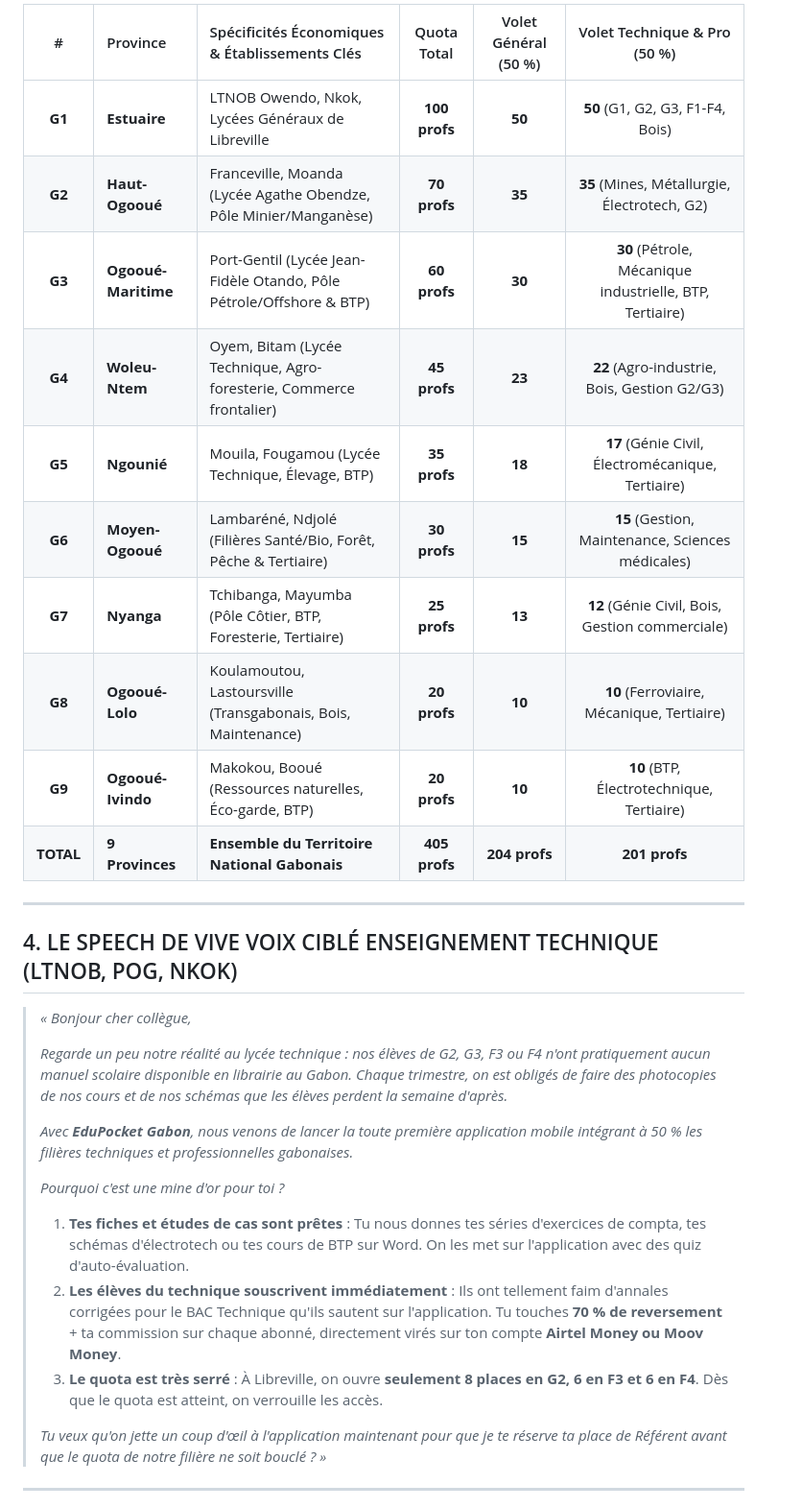
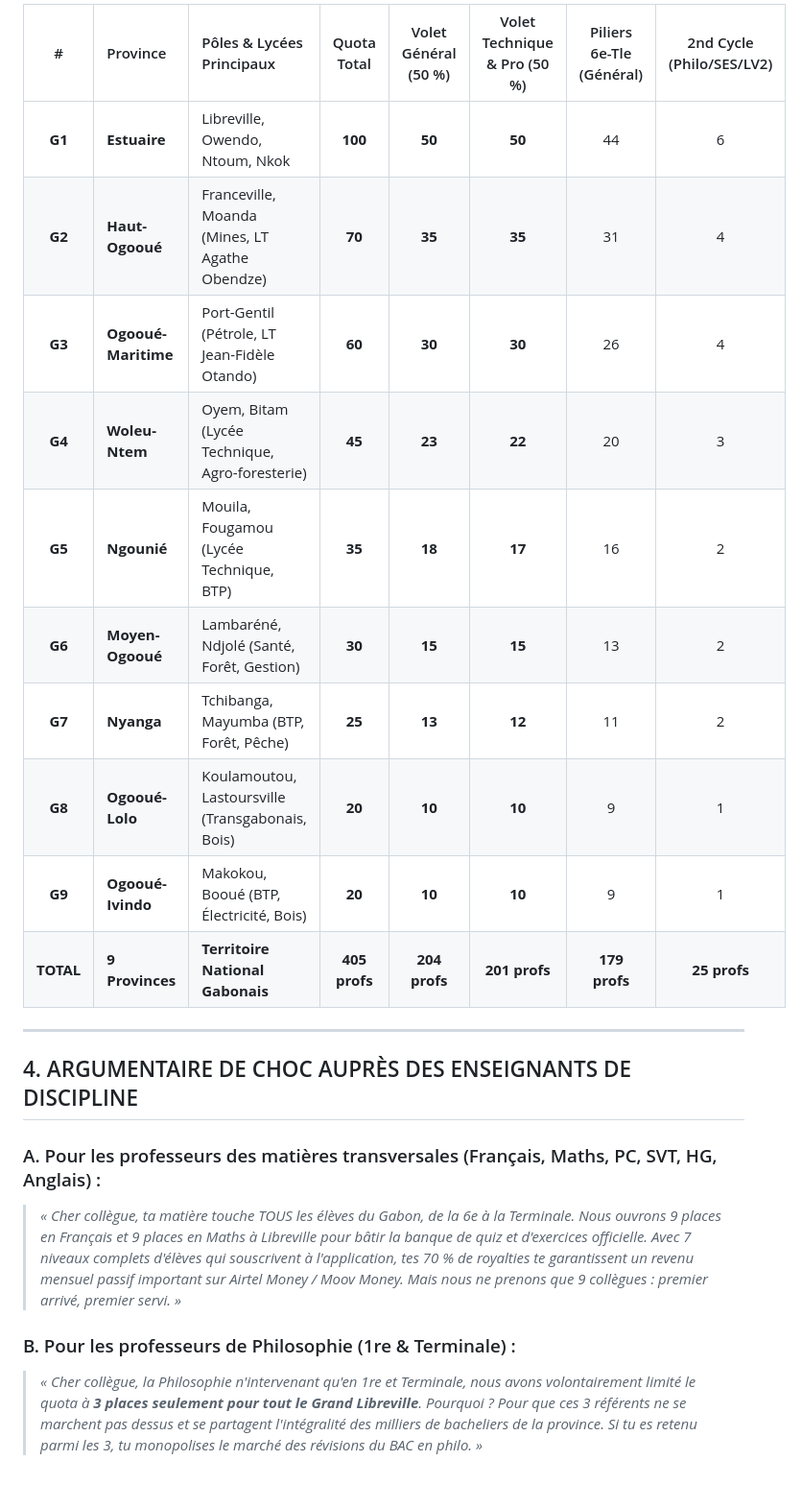
Before and after one commit to axseylle-bit/Edu_pocket, a Markdown page: philo_pocket/docs/STRATEGIE_RECRUTEMENT_ENSEIGNANTS_PIONNIERS.md, the part around one of its changes. Shown at 96% size. Rendered like a GitHub page; blank space fills up the shorter version.

```diff
--- a/philo_pocket/docs/STRATEGIE_RECRUTEMENT_ENSEIGNANTS_PIONNIERS.md
+++ b/philo_pocket/docs/STRATEGIE_RECRUTEMENT_ENSEIGNANTS_PIONNIERS.md
@@ -64,33 +63,24 @@ La parité stricte 50/50 est déclinée dans chaque province selon son profil é
 
-| # | Province | Spécificités Économiques & Établissements Clés | Quota Total | Volet Général (50 %) | Volet Technique & Pro (50 %) |
-| :---: | :--- | :--- | :---: | :---: | :---: |
-| **G1** | **Estuaire** | LTNOB Owendo, Nkok, Lycées Généraux de Libreville | **100 profs** | **50** | **50** (G1, G2, G3, F1-F4, Bois) |
-| **G2** | **Haut-Ogooué** | Franceville, Moanda (Lycée Agathe Obendze, Pôle Minier/Manganèse) | **70 profs** | **35** | **35** (Mines, Métallurgie, Électrotech, G2) |
-| **G3** | **Ogooué-Maritime**| Port-Gentil (Lycée Jean-Fidèle Otando, Pôle Pétrole/Offshore & BTP) | **60 profs** | **30** | **30** (Pétrole, Mécanique industrielle, BTP, Tertiaire) |
-| **G4** | **Woleu-Ntem** | Oyem, Bitam (Lycée Technique, Agro-foresterie, Commerce frontalier) | **45 profs** | **23** | **22** (Agro-industrie, Bois, Gestion G2/G3) |
-| **G5** | **Ngounié** | Mouila, Fougamou (Lycée Technique, Élevage, BTP) | **35 profs** | **18** | **17** (Génie Civil, Électromécanique, Tertiaire) |
-| **G6** | **Moyen-Ogooué** | Lambaréné, Ndjolé (Filières Santé/Bio, Forêt, Pêche & Tertiaire) | **30 profs** | **15** | **15** (Gestion, Maintenance, Sciences médicales) |
-| **G7** | **Nyanga** | Tchibanga, Mayumba (Pôle Côtier, BTP, Foresterie, Tertiaire) | **25 profs** | **13** | **12** (Génie Civil, Bois, Gestion commerciale) |
-| **G8** | **Ogooué-Lolo** | Koulamoutou, Lastoursville (Transgabonais, Bois, Maintenance) | **20 profs** | **10** | **10** (Ferroviaire, Mécanique, Tertiaire) |
-| **G9** | **Ogooué-Ivindo** | Makokou, Booué (Ressources naturelles, Éco-garde, BTP) | **20 profs** | **10** | **10** (BTP, Électrotechnique, Tertiaire) |
-| **TOTAL**| **9 Provinces** | **Ensemble du Territoire National Gabonais** | **405 profs** | **204 profs** | **201 profs** |
+| # | Province | Pôles & Lycées Principaux | Quota Total | Volet Général (50 %) | Volet Technique & Pro (50 %) | Piliers 6e-Tle (Général) | 2nd Cycle (Philo/SES/LV2) |
+| :---: | :--- | :--- | :---: | :---: | :---: | :---: | :---: |
+| **G1** | **Estuaire** | Libreville, Owendo, Ntoum, Nkok | **100** | **50** | **50** | 44 | 6 |
+| **G2** | **Haut-Ogooué** | Franceville, Moanda (Mines, LT Agathe Obendze) | **70** | **35** | **35** | 31 | 4 |
+| **G3** | **Ogooué-Maritime**| Port-Gentil (Pétrole, LT Jean-Fidèle Otando) | **60** | **30** | **30** | 26 | 4 |
+| **G4** | **Woleu-Ntem** | Oyem, Bitam (Lycée Technique, Agro-foresterie) | **45** | **23** | **22** | 20 | 3 |
+| **G5** | **Ngounié** | Mouila, Fougamou (Lycée Technique, BTP) | **35** | **18** | **17** | 16 | 2 |
+| **G6** | **Moyen-Ogooué** | Lambaréné, Ndjolé (Santé, Forêt, Gestion) | **30** | **15** | **15** | 13 | 2 |
+| **G7** | **Nyanga** | Tchibanga, Mayumba (BTP, Forêt, Pêche) | **25** | **13** | **12** | 11 | 2 |
+| **G8** | **Ogooué-Lolo** | Koulamoutou, Lastoursville (Transgabonais, Bois) | **20** | **10** | **10** | 9 | 1 |
+| **G9** | **Ogooué-Ivindo** | Makokou, Booué (BTP, Électricité, Bois) | **20** | **10** | **10** | 9 | 1 |
+| **TOTAL**| **9 Provinces** | **Territoire National Gabonais** | **405 profs** | **204 profs** | **201 profs** | **179 profs** | **25 profs** |
 
 ---
 
-## 4. LE SPEECH DE VIVE VOIX CIBLÉ ENSEIGNEMENT TECHNIQUE (LTNOB, POG, NKOK)
+## 4. ARGUMENTAIRE DE CHOC AUPRÈS DES ENSEIGNANTS DE DISCIPLINE
 
-> *« Bonjour cher collègue,*
->
-> *Regarde un peu notre réalité au lycée technique : nos élèves de G2, G3, F3 ou F4 n'ont pratiquement aucun manuel scolaire disponible en librairie au Gabon. Chaque trimestre, on est obligés de faire des photocopies de nos cours et de nos schémas que les élèves perdent la semaine d'après.*
->
-> *Avec **EduPocket Gabon**, nous venons de lancer la toute première application mobile intégrant à 50 % les filières techniques et professionnelles gabonaises.*
->
-> *Pourquoi c'est une mine d'or pour toi ?*
-> 1. **Tes fiches et études de cas sont prêtes** : Tu nous donnes tes séries d'exercices de compta, tes schémas d'électrotech ou tes cours de BTP sur Word. On les met sur l'application avec des quiz d'auto-évaluation.
-> 2. **Les élèves du technique souscrivent immédiatement** : Ils ont tellement faim d'annales corrigées pour le BAC Technique qu'ils sautent sur l'application. Tu touches **70 % de reversement** + ta commission sur chaque abonné, directement virés sur ton compte **Airtel Money ou Moov Money**.
-> 3. **Le quota est très serré** : À Libreville, on ouvre **seulement 8 places en G2, 6 en F3 et 6 en F4**. Dès que le quota est atteint, on verrouille les accès.
->
-> *Tu veux qu'on jette un coup d'œil à l'application maintenant pour que je te réserve ta place de Référent avant que le quota de notre filière ne soit bouclé ? »*
+### A. Pour les professeurs des matières transversales (Français, Maths, PC, SVT, HG, Anglais) :
+> *« Cher collègue, ta matière touche TOUS les élèves du Gabon, de la 6e à la Terminale. Nous ouvrons 9 places en Français et 9 places en Maths à Libreville pour bâtir la banque de quiz et d'exercices officielle. Avec 7 niveaux complets d'élèves qui souscrivent à l'application, tes 70 % de royalties te garantissent un revenu mensuel passif important sur Airtel Money / Moov Money. Mais nous ne prenons que 9 collègues : premier arrivé, premier servi. »*
 
----
+### B. Pour les professeurs de Philosophie (1re & Terminale) :
+> *« Cher collègue, la Philosophie n'intervenant qu'en 1re et Terminale, nous avons volontairement limité le quota à **3 places seulement pour tout le Grand Libreville**. Pourquoi ? Pour que ces 3 référents ne se marchent pas dessus et se partagent l'intégralité des milliers de bacheliers de la province. Si tu es retenu parmi les 3, tu monopolises le marché des révisions du BAC en philo. »*
 
```
Also changed, not shown: other parts of philo_pocket/docs/STRATEGIE_RECRUTEMENT_ENSEIGNANTS_PIONNIERS.md (+36 -66 lines).
